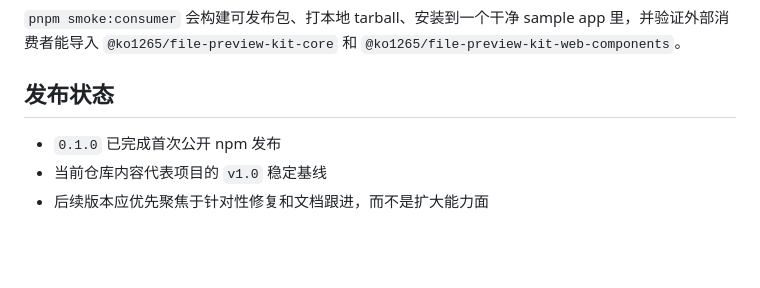
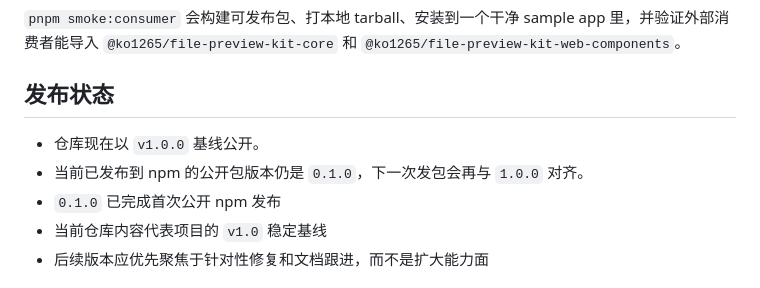
Before and after one commit to ko1265/file-preview-kit, a Markdown page: README.zh.md, the part around the change. Drawn GitHub-style; blank space fills up the shorter version.

```diff
--- a/README.zh.md
+++ b/README.zh.md
@@ -237,6 +237,8 @@ pnpm smoke:consumer
 
 ## 发布状态
 
+- 仓库现在以 `v1.0.0` 基线公开。
+- 当前已发布到 npm 的公开包版本仍是 `0.1.0`，下一次发包会再与 `1.0.0` 对齐。
 - `0.1.0` 已完成首次公开 npm 发布
 - 当前仓库内容代表项目的 `v1.0` 稳定基线
 - 后续版本应优先聚焦于针对性修复和文档跟进，而不是扩大能力面
```
Also changed, not shown: README.md (+2 -0 lines).
